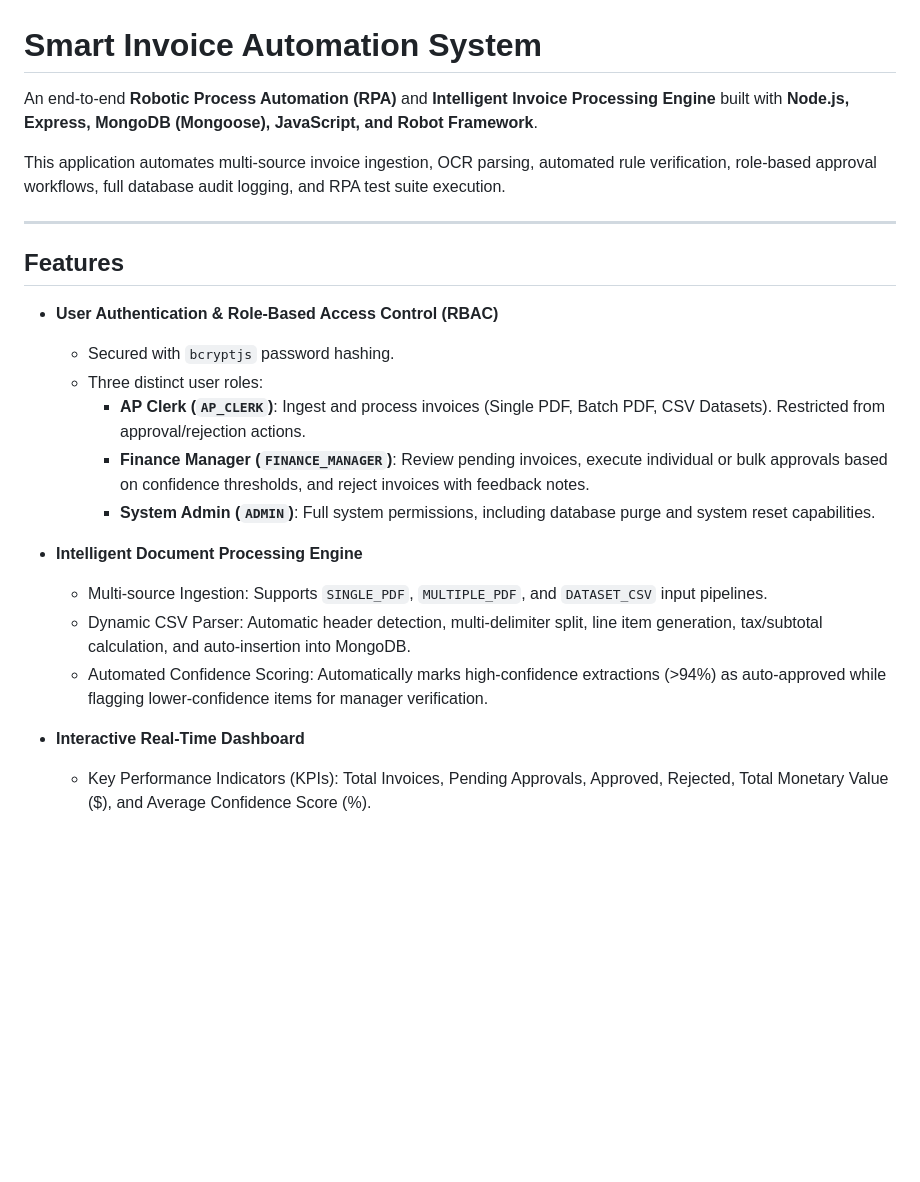
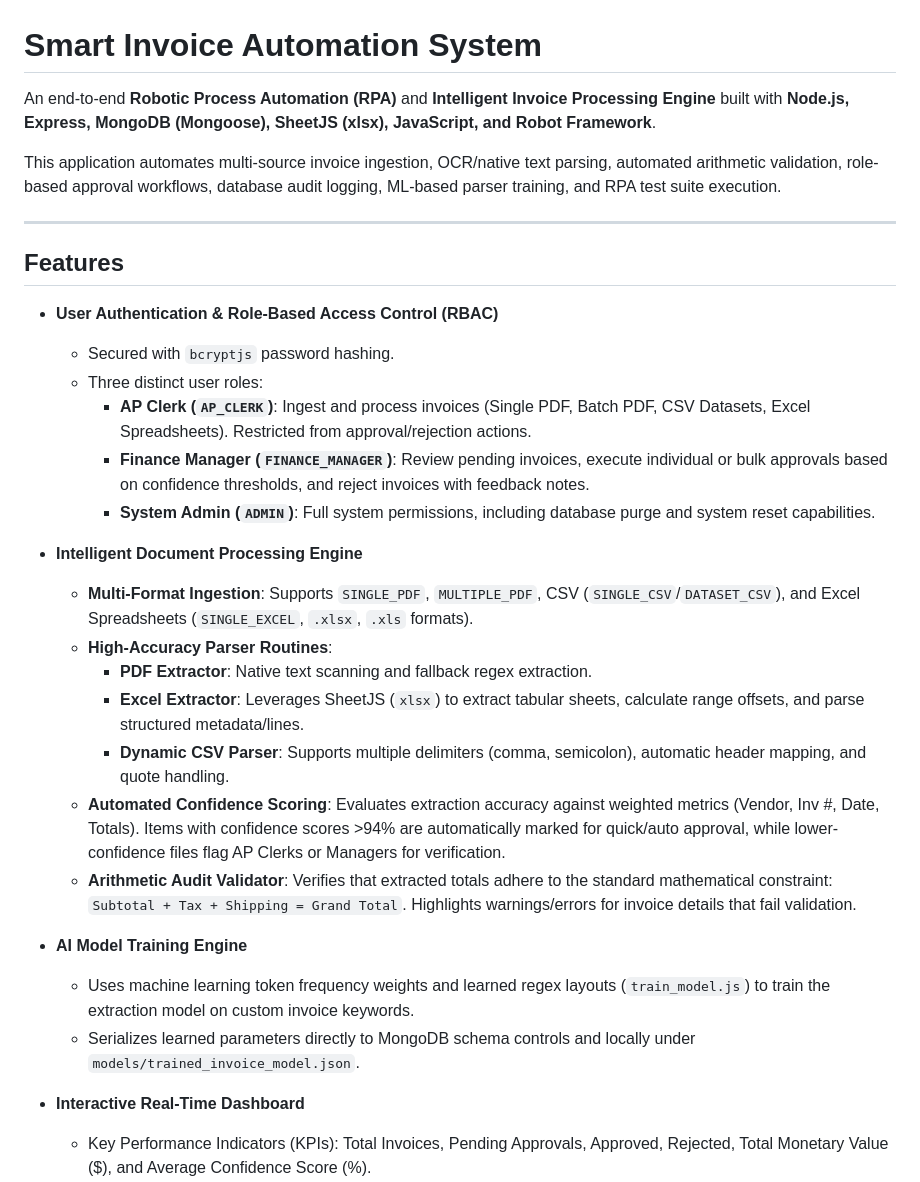
Before and after one commit to Pranjal-1307/Smart_Invoice_Automation_System, a Markdown page: README.md, the part around one of its changes. GitHub-like rendering; blank space fills up the shorter version.

```diff
--- a/README.md
+++ b/README.md
@@ -1,8 +1,8 @@
 # Smart Invoice Automation System
 
-An end-to-end **Robotic Process Automation (RPA)** and **Intelligent Invoice Processing Engine** built with **Node.js, Express, MongoDB (Mongoose), JavaScript, and Robot Framework**.
+An end-to-end **Robotic Process Automation (RPA)** and **Intelligent Invoice Processing Engine** built with **Node.js, Express, MongoDB (Mongoose), SheetJS (xlsx), JavaScript, and Robot Framework**.
 
-This application automates multi-source invoice ingestion, OCR parsing, automated rule verification, role-based approval workflows, full database audit logging, and RPA test suite execution.
+This application automates multi-source invoice ingestion, OCR/native text parsing, automated arithmetic validation, role-based approval workflows, database audit logging, ML-based parser training, and RPA test suite execution.
 
 ---
 
@@ -11,14 +11,22 @@ This application automates multi-source invoice ingestion, OCR parsing, automate
 - **User Authentication & Role-Based Access Control (RBAC)**
   - Secured with `bcryptjs` password hashing.
   - Three distinct user roles:
-    - **AP Clerk (`AP_CLERK`)**: Ingest and process invoices (Single PDF, Batch PDF, CSV Datasets). Restricted from approval/rejection actions.
+    - **AP Clerk (`AP_CLERK`)**: Ingest and process invoices (Single PDF, Batch PDF, CSV Datasets, Excel Spreadsheets). Restricted from approval/rejection actions.
     - **Finance Manager (`FINANCE_MANAGER`)**: Review pending invoices, execute individual or bulk approvals based on confidence thresholds, and reject invoices with feedback notes.
     - **System Admin (`ADMIN`)**: Full system permissions, including database purge and system reset capabilities.
 
 - **Intelligent Document Processing Engine**
-  - Multi-source Ingestion: Supports `SINGLE_PDF`, `MULTIPLE_PDF`, and `DATASET_CSV` input pipelines.
-  - Dynamic CSV Parser: Automatic header detection, multi-delimiter split, line item generation, tax/subtotal calculation, and auto-insertion into MongoDB.
-  - Automated Confidence Scoring: Automatically marks high-confidence extractions (>94%) as auto-approved while flagging lower-confidence items for manager verification.
+  - **Multi-Format Ingestion**: Supports `SINGLE_PDF`, `MULTIPLE_PDF`, CSV (`SINGLE_CSV`/`DATASET_CSV`), and Excel Spreadsheets (`SINGLE_EXCEL`, `.xlsx`, `.xls` formats).
+  - **High-Accuracy Parser Routines**:
+    - **PDF Extractor**: Native text scanning and fallback regex extraction.
+    - **Excel Extractor**: Leverages SheetJS (`xlsx`) to extract tabular sheets, calculate range offsets, and parse structured metadata/lines.
+    - **Dynamic CSV Parser**: Supports multiple delimiters (comma, semicolon), automatic header mapping, and quote handling.
+  - **Automated Confidence Scoring**: Evaluates extraction accuracy against weighted metrics (Vendor, Inv #, Date, Totals). Items with confidence scores >94% are automatically marked for quick/auto approval, while lower-confidence files flag AP Clerks or Managers for verification.
+  - **Arithmetic Audit Validator**: Verifies that extracted totals adhere to the standard mathematical constraint: `Subtotal + Tax + Shipping = Grand Total`. Highlights warnings/errors for invoice details that fail validation.
+
+- **AI Model Training Engine**
+  - Uses machine learning token frequency weights and learned regex layouts (`train_model.js`) to train the extraction model on custom invoice keywords.
+  - Serializes learned parameters directly to MongoDB schema controls and locally under `models/trained_invoice_model.json`.
 
 - **Interactive Real-Time Dashboard**
   - Key Performance Indicators (KPIs): Total Invoices, Pending Approvals, Approved, Rejected, Total Monetary Value ($), and Average Confidence Score (%).
```
Also changed, not shown: other parts of README.md (+59 -18 lines).
